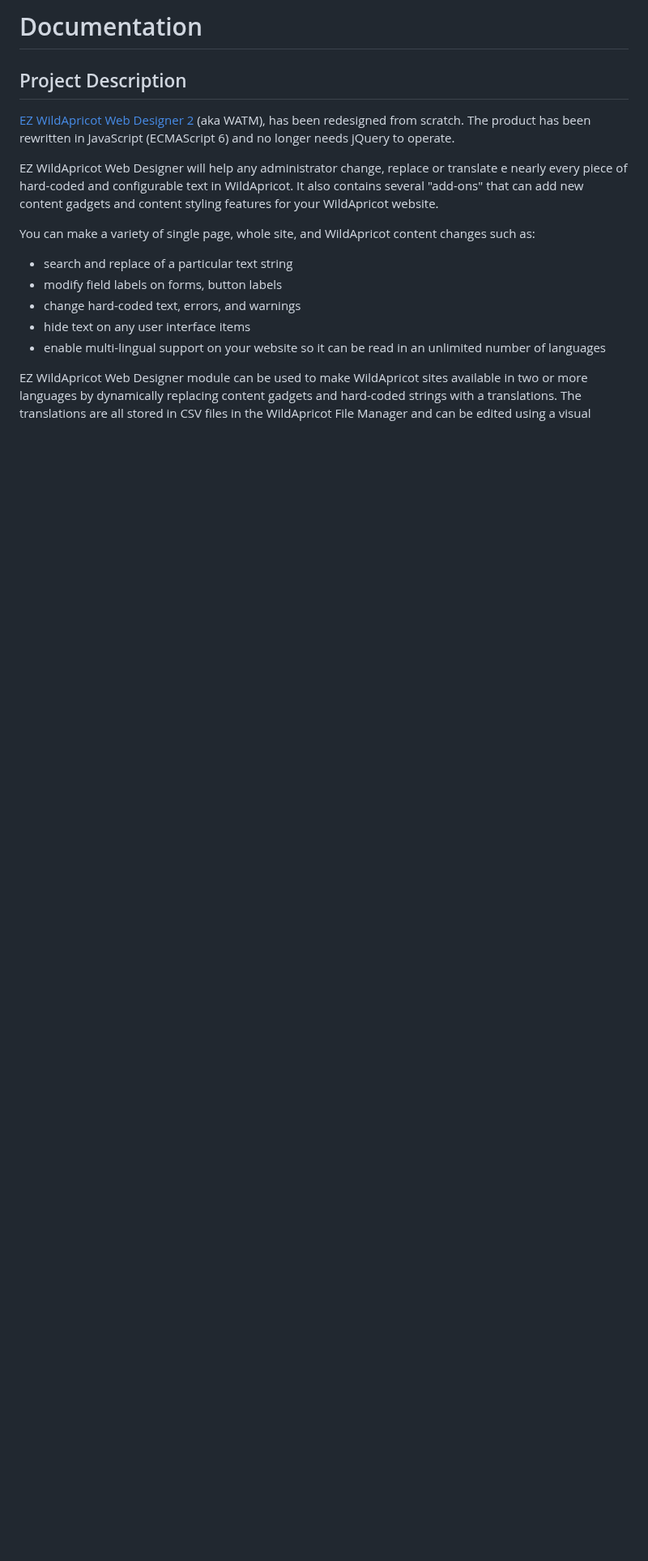
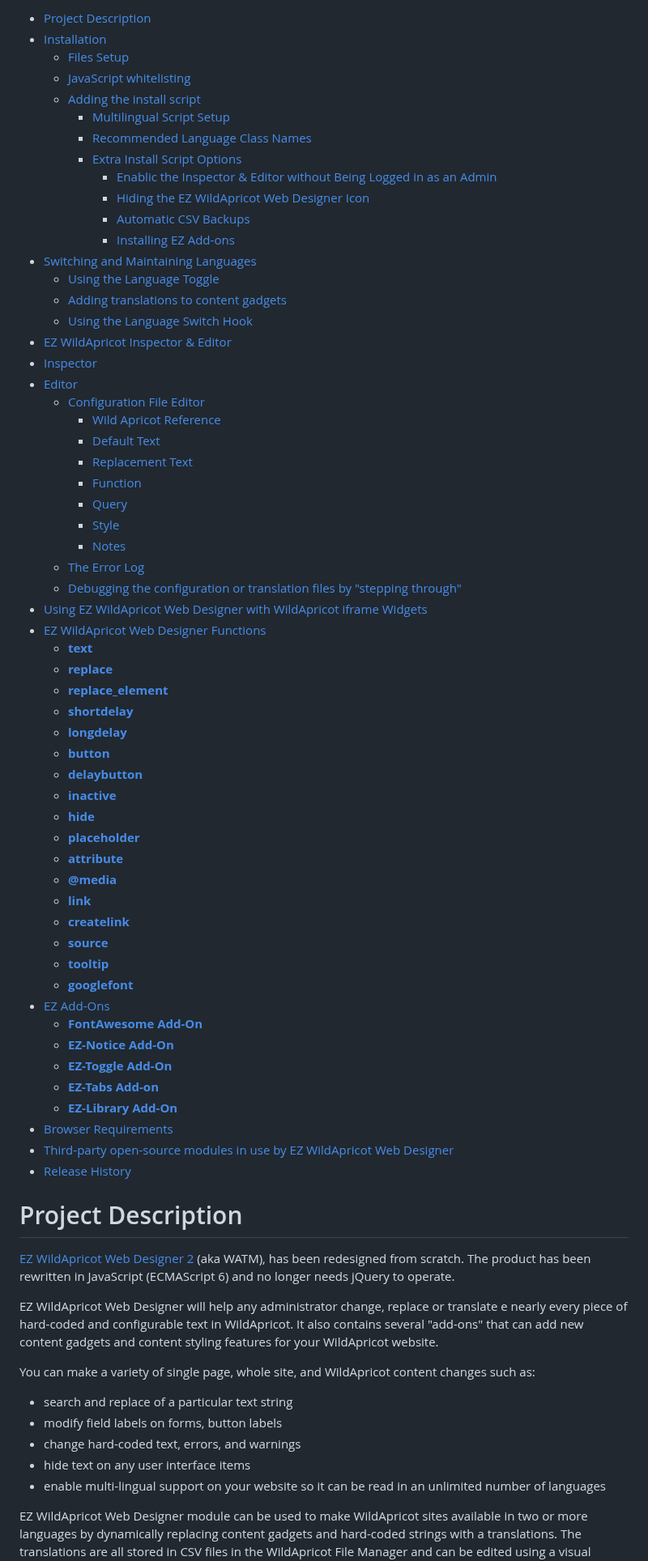
Before and after one commit to NewPath-Consulting/ez-wildapricot-webdesigner, a Markdown page: README.md, the part around one of its changes. Shown at 81% size. Rendered like a GitHub page; blank space fills up the shorter version.

Commit message:
added a table of contents

```diff
--- a/README.md
+++ b/README.md
@@ -1,6 +1,63 @@
-# Documentation
+- [Project Description](#project-description)
+- [Installation](#installation)
+  - [Files Setup](#files-setup)
+  - [JavaScript whitelisting](#javascript-whitelisting)
+  - [Adding the install script](#adding-the-install-script)
+    - [Multilingual Script Setup](#multilingual-script-setup)
+    - [Recommended Language Class Names](#recommended-language-class-names)
+    - [Extra Install Script Options](#extra-install-script-options)
+      - [Enablic the Inspector \& Editor without Being Logged in as an Admin](#enablic-the-inspector--editor-without-being-logged-in-as-an-admin)
+      - [Hiding the EZ WildApricot Web Designer Icon](#hiding-the-ez-wildapricot-web-designer-icon)
+      - [Automatic CSV Backups](#automatic-csv-backups)
+      - [Installing EZ Add-ons](#installing-ez-add-ons)
+- [Switching and Maintaining Languages](#switching-and-maintaining-languages)
+  - [Using the Language Toggle](#using-the-language-toggle)
+  - [Adding translations to content gadgets](#adding-translations-to-content-gadgets)
+  - [Using the Language Switch Hook](#using-the-language-switch-hook)
+- [EZ WildApricot Inspector \& Editor](#ez-wildapricot-inspector--editor)
+- [Inspector](#inspector)
+- [Editor](#editor)
+  - [Configuration File Editor](#configuration-file-editor)
+    - [Wild Apricot Reference](#wild-apricot-reference)
+    - [Default Text](#default-text)
+    - [Replacement Text](#replacement-text)
+    - [Function](#function)
+    - [Query](#query)
+    - [Style](#style)
+    - [Notes](#notes)
+  - [The Error Log](#the-error-log)
+  - [Debugging the configuration or translation files by "stepping through"](#debugging-the-configuration-or-translation-files-by-stepping-through)
+- [Using EZ WildApricot Web Designer with WildApricot iframe Widgets](#using-ez-wildapricot-web-designer-with-wildapricot-iframe-widgets)
+- [EZ WildApricot Web Designer Functions](#ez-wildapricot-web-designer-functions)
+  - [**text**](#text)
+  - [**replace**](#replace)
+  - [**replace\_element**](#replace_element)
+  - [**shortdelay**](#shortdelay)
+  - [**longdelay**](#longdelay)
+  - [**button**](#button)
+  - [**delaybutton**](#delaybutton)
+  - [**inactive**](#inactive)
+  - [**hide**](#hide)
+  - [**placeholder**](#placeholder)
+  - [**attribute**](#attribute)
+  - [**@media**](#media)
+  - [**link**](#link)
+  - [**createlink**](#createlink)
+  - [**source**](#source)
+  - [**tooltip**](#tooltip)
+  - [**googlefont**](#googlefont)
+- [EZ Add-Ons](#ez-add-ons)
+  - [**FontAwesome Add-On**](#fontawesome-add-on)
+  - [**EZ-Notice Add-On**](#ez-notice-add-on)
+  - [**EZ-Toggle Add-On**](#ez-toggle-add-on)
+  - [**EZ-Tabs Add-on**](#ez-tabs-add-on)
+  - [**EZ-Library Add-On**](#ez-library-add-on)
+- [Browser Requirements](#browser-requirements)
+- [Third-party open-source modules in use by EZ WildApricot Web Designer](#third-party-open-source-modules-in-use-by-ez-wildapricot-web-designer)
+- [Release History](#release-history)
 
-## Project Description
+
+# Project Description
 
 [EZ WildApricot Web Designer 2](https://newpathconsulting.com/watm) \(aka WATM\), has been redesigned from scratch. The product has been rewritten in JavaScript (ECMAScript 6) and no longer needs jQuery to operate.
 
```
Also changed, not shown: other parts of README.md (+16 -16 lines).
